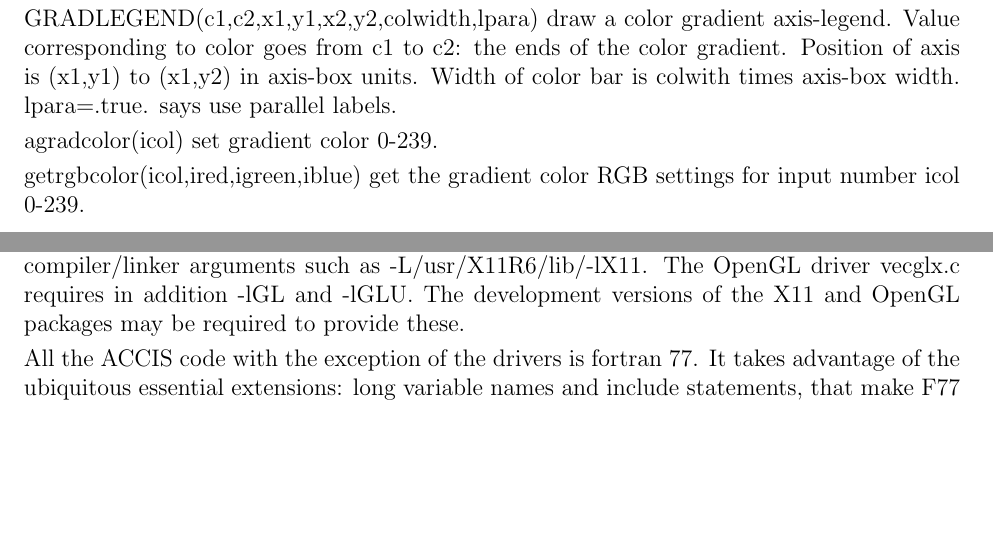
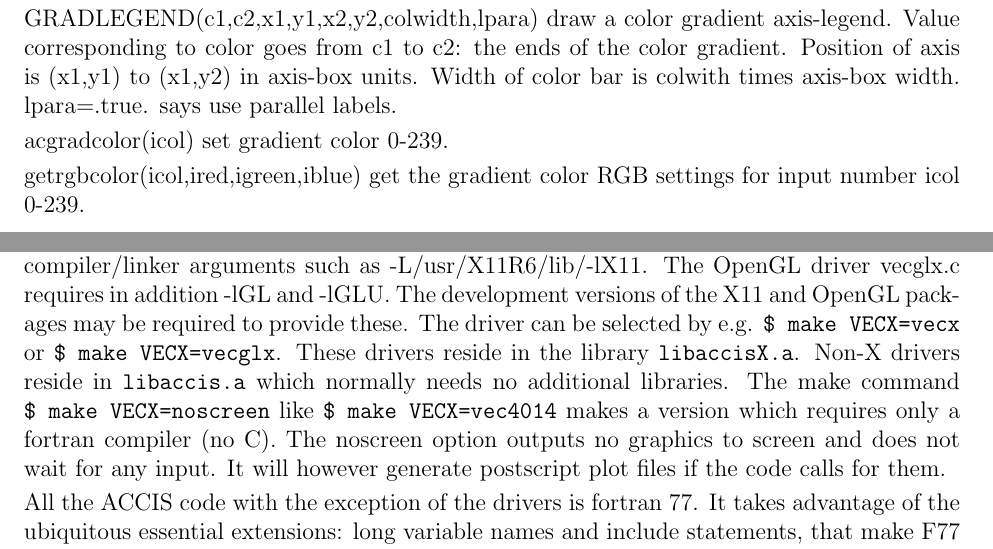
Before and after one commit to ihutch/accis, a LaTeX document (RefManual.tex): two parts of pages 5 and 11 of 11 before the commit and two parts of pages 5 and 11 of 12 after it, joined at a grey line, cut so that both start at the same text, the shorter picture padded with empty space. Compiled offline with pdfLaTeX.

Commit message:
Added a noscreen target and driver option to makefile to set the vec4014 driver to do no screen output hence cleaning up when there is no xterm to output to. Adjusted RefManual accordingly.

```diff
--- a/RefManual.tex
+++ b/RefManual.tex
@@ -222,7 +222,7 @@ the color gradient. Position of axis is (x1,y1) to (x1,y2) in axis-box
 units. Width of color bar is colwith times axis-box
 width. lpara=.true. says use parallel labels.
 
-agradcolor(icol) set gradient color 0-239.
+acgradcolor(icol) set gradient color 0-239.
 
 getrgbcolor(icol,ired,igreen,iblue) get the gradient color RGB
 settings for input number icol 0-239.
@@ -623,7 +623,17 @@ For X window systems, the X11 driver (vecx.c) requires linking against
 the Xlib library using compiler/linker arguments such as
 -L/usr/X11R6/lib/-lX11.  The OpenGL driver vecglx.c requires in
 addition -lGL and -lGLU. The development versions of the X11 and
-OpenGL packages may be required to provide these.
+OpenGL packages may be required to provide these. The driver can be
+selected by e.g. \verb!$ make VECX=vecx! or  \verb!$ make VECX=vecglx!.
+These drivers reside in the library \verb!libaccisX.a!.
+Non-X drivers reside in \verb!libaccis.a! which normally needs no
+additional libraries.
+The make command \verb!$ make VECX=noscreen!  like \verb!$ make VECX=vec4014!
+makes a version which requires only a fortran
+compiler (no C). The noscreen option outputs no graphics to screen and does not
+wait for any input. It will however generate postscript plot files if the code
+calls for them.
+
 
 All the ACCIS code with the exception of the drivers is fortran 77.
 It takes advantage of the ubiquitous essential extensions: long
```
Also changed, not shown: notes.txt (+4 -0 lines), Makefile, RefManual.pdf, RefManual.tex (7 more changed lines), 2 other files.
